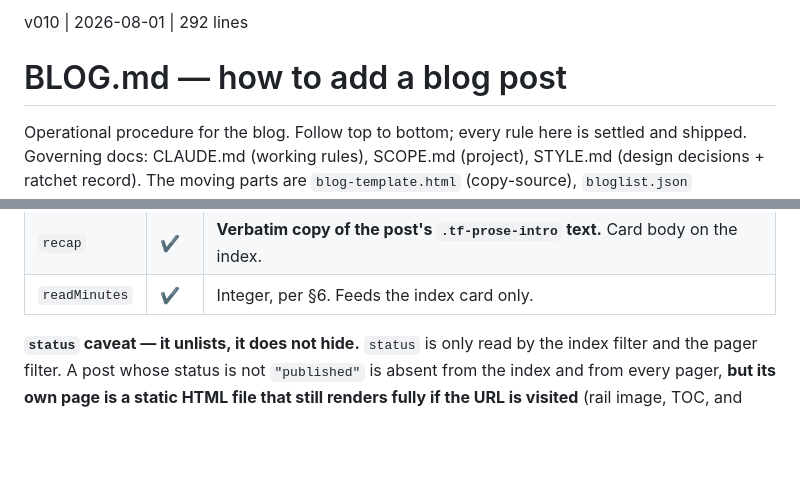
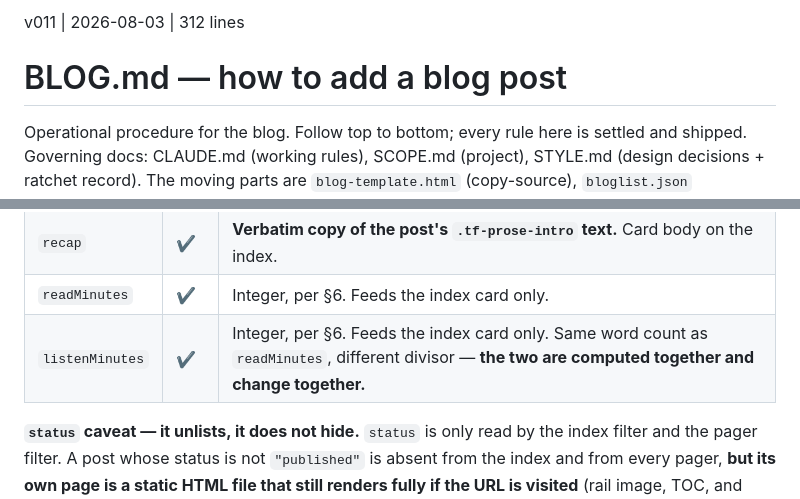
Before and after one commit to sw805206/threeflows-new, a Markdown page: BLOG.md, 2 parts joined by grey strips. Drawn GitHub-style; blank space fills up the shorter version.

```diff
--- a/BLOG.md
+++ b/BLOG.md
@@ -1,4 +1,4 @@
-v010 | 2026-08-01 | 292 lines
+v011 | 2026-08-03 | 312 lines
 
 # BLOG.md — how to add a blog post
 
@@ -40,6 +40,7 @@ One object per post. Field order below is the house order.
 | `imageAlt` | — | Per §7. Absent → `alt=""`. |
 | `recap` | ✔ | **Verbatim copy of the post's `.tf-prose-intro` text.** Card body on the index. |
 | `readMinutes` | ✔ | Integer, per §6. Feeds the index card only. |
+| `listenMinutes` | ✔ | Integer, per §6. Feeds the index card only. Same word count as `readMinutes`, different divisor — **the two are computed together and change together.** |
 
 **`status` caveat — it unlists, it does not hide.** `status` is only read by the
 index filter and the pager filter. A post whose status is not `"published"` is
```
Also changed, not shown: other parts of BLOG.md (+28 -9 lines).
